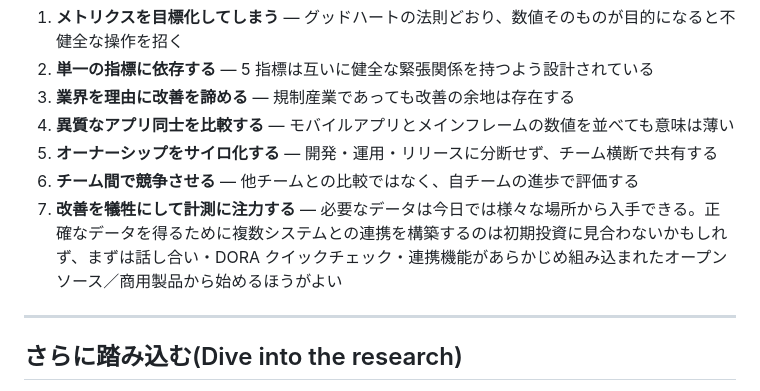
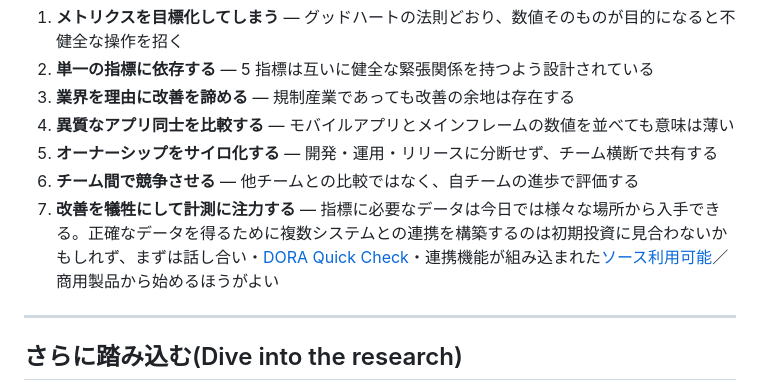
Before and after one commit to hiro1202/devops-insights, a Markdown page: dora_metrics.md, the part around the change. GitHub-like rendering.

Commit message:
docs: 7番目の落とし穴説明を原文に揃え DORA Quick Check / source-available のリンクを追加
「open source」→「source-available」に訂正し、原文どおりのリンク（quickcheck / source-available-tools）を付与。

```diff
--- a/dora_metrics.md
+++ b/dora_metrics.md
@@ -109,7 +109,7 @@ DORA は、メトリクス導入時にチームが陥りやすい典型的な落
 4. **異質なアプリ同士を比較する** — モバイルアプリとメインフレームの数値を並べても意味は薄い
 5. **オーナーシップをサイロ化する** — 開発・運用・リリースに分断せず、チーム横断で共有する
 6. **チーム間で競争させる** — 他チームとの比較ではなく、自チームの進歩で評価する
-7. **改善を犠牲にして計測に注力する** — 必要なデータは今日では様々な場所から入手できる。正確なデータを得るために複数システムとの連携を構築するのは初期投資に見合わないかもしれず、まずは話し合い・DORA クイックチェック・連携機能があらかじめ組み込まれたオープンソース／商用製品から始めるほうがよい
+7. **改善を犠牲にして計測に注力する** — 指標に必要なデータは今日では様々な場所から入手できる。正確なデータを得るために複数システムとの連携を構築するのは初期投資に見合わないかもしれず、まずは話し合い・[DORA Quick Check](https://dora.dev/quickcheck)・連携機能が組み込まれた[ソース利用可能](https://dora.dev/resources/#source-available-tools)／商用製品から始めるほうがよい
 
 ---
 
```
